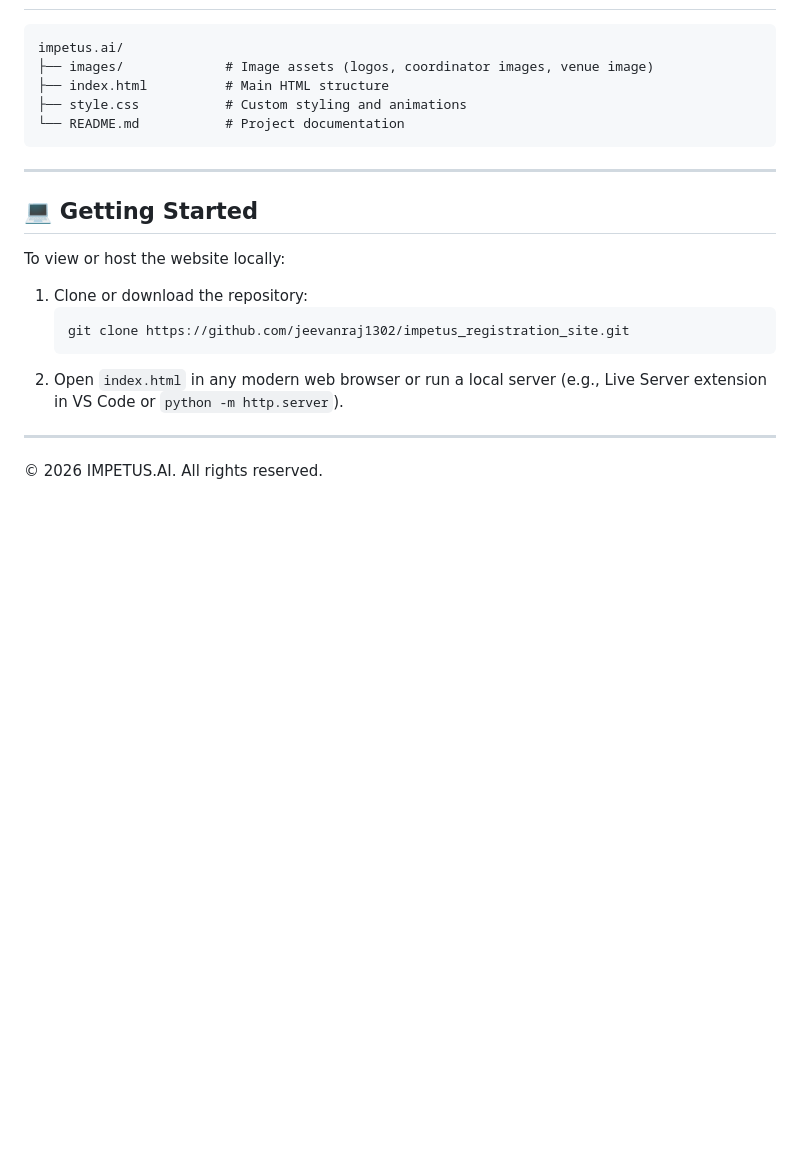
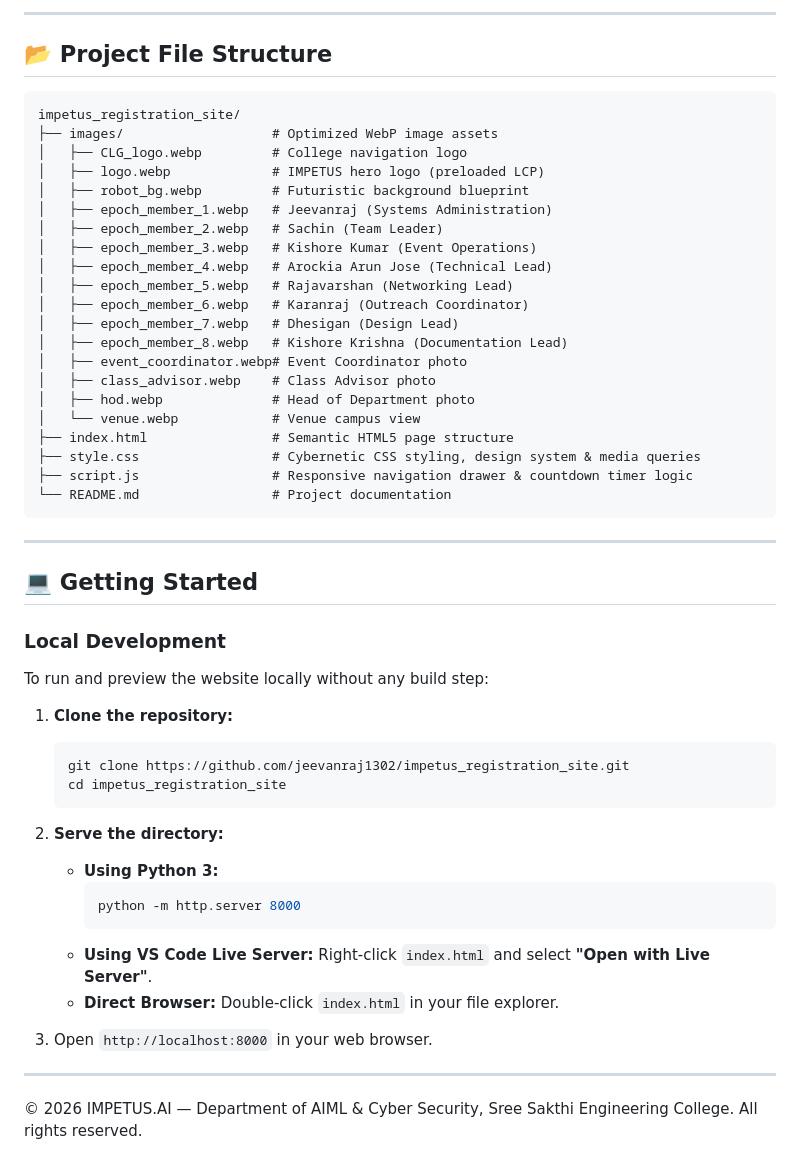
Before and after one commit to jeevanraj1302/impetus, a Markdown page: README.md, the part around one of its changes. GitHub-like rendering; blank space fills up the shorter version.

````diff
--- a/README.md
+++ b/README.md
@@ -102,24 +130,54 @@ This website is built with:
+---
+
+## 📂 Project File Structure
 
 ```
-impetus.ai/
-├── images/             # Image assets (logos, coordinator images, venue image)
-├── index.html          # Main HTML structure
-├── style.css           # Custom styling and animations
-└── README.md           # Project documentation
+impetus_registration_site/
+├── images/                   # Optimized WebP image assets
+│   ├── CLG_logo.webp         # College navigation logo
+│   ├── logo.webp             # IMPETUS hero logo (preloaded LCP)
+│   ├── robot_bg.webp         # Futuristic background blueprint
+│   ├── epoch_member_1.webp   # Jeevanraj (Systems Administration)
+│   ├── epoch_member_2.webp   # Sachin (Team Leader)
+│   ├── epoch_member_3.webp   # Kishore Kumar (Event Operations)
+│   ├── epoch_member_4.webp   # Arockia Arun Jose (Technical Lead)
+│   ├── epoch_member_5.webp   # Rajavarshan (Networking Lead)
+│   ├── epoch_member_6.webp   # Karanraj (Outreach Coordinator)
+│   ├── epoch_member_7.webp   # Dhesigan (Design Lead)
+│   ├── epoch_member_8.webp   # Kishore Krishna (Documentation Lead)
+│   ├── event_coordinator.webp# Event Coordinator photo
+│   ├── class_advisor.webp    # Class Advisor photo
+│   ├── hod.webp              # Head of Department photo
+│   └── venue.webp            # Venue campus view
+├── index.html                # Semantic HTML5 page structure
+├── style.css                 # Cybernetic CSS styling, design system & media queries
+├── script.js                 # Responsive navigation drawer & countdown timer logic
+└── README.md                 # Project documentation
 ```
 
 ---
 
 ## 💻 Getting Started
 
-To view or host the website locally:
+### Local Development
+To run and preview the website locally without any build step:
 
-1. Clone or download the repository:
+1. **Clone the repository:**
    ```bash
    git clone https://github.com/jeevanraj1302/impetus_registration_site.git
+   cd impetus_registration_site
    ```
-2. Open `index.html` in any modern web browser or run a local server (e.g., Live Server extension in VS Code or `python -m http.server`).
+
+2. **Serve the directory:**
+   - **Using Python 3:**
+     ```bash
+     python -m http.server 8000
+     ```
+   - **Using VS Code Live Server:** Right-click `index.html` and select **"Open with Live Server"**.
+   - **Direct Browser:** Double-click `index.html` in your file explorer.
+
+3. Open `http://localhost:8000` in your web browser.
 
 ---
 
-© 2026 IMPETUS.AI. All rights reserved.
+© 2026 IMPETUS.AI — Department of AIML & Cyber Security, Sree Sakthi Engineering College. All rights reserved.
````
Also changed, not shown: other parts of README.md (+83 -55 lines).
